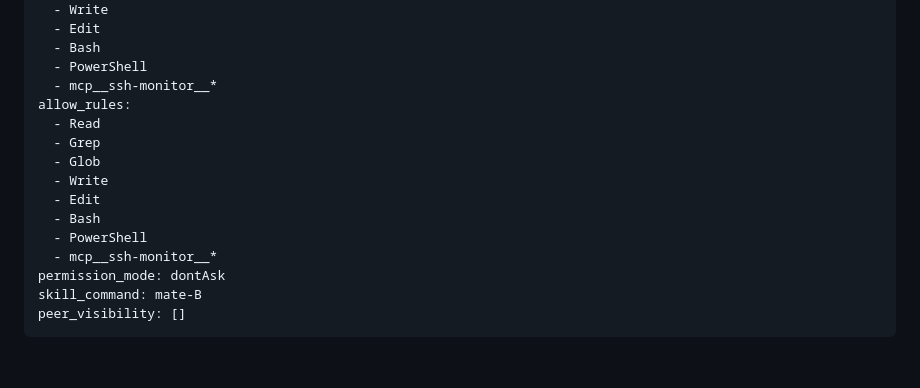
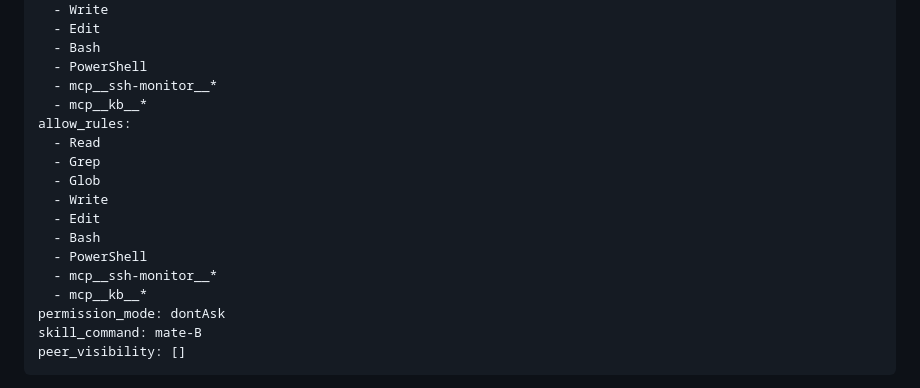
Before and after one commit to liliwwww/claude-code-mate, a Markdown page: roles/mate-B.md, the part around the change. GitHub-like rendering; blank space fills up the shorter version.

```diff
--- a/roles/mate-B.md
+++ b/roles/mate-B.md
@@ -14,6 +14,7 @@ allowed_tools:
   - Bash
   - PowerShell
   - mcp__ssh-monitor__*
+  - mcp__kb__*
 allow_rules:
   - Read
   - Grep
@@ -23,6 +24,7 @@ allow_rules:
   - Bash
   - PowerShell
   - mcp__ssh-monitor__*
+  - mcp__kb__*
 permission_mode: dontAsk
 skill_command: mate-B
 peer_visibility: []
```
Also changed, not shown: roles/mate-C.md (+2 -0 lines), roles/mate-H.md (+2 -0 lines).
